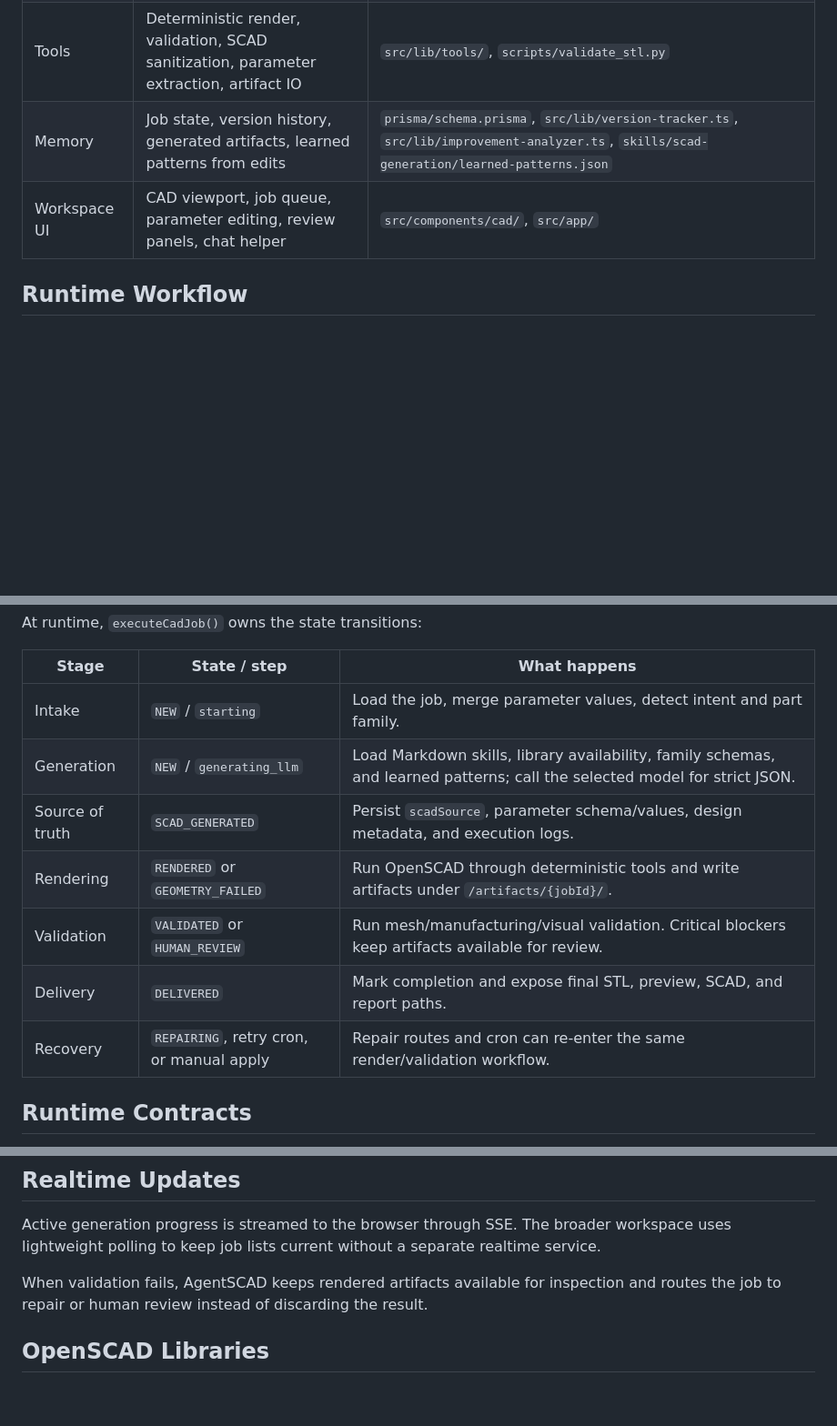
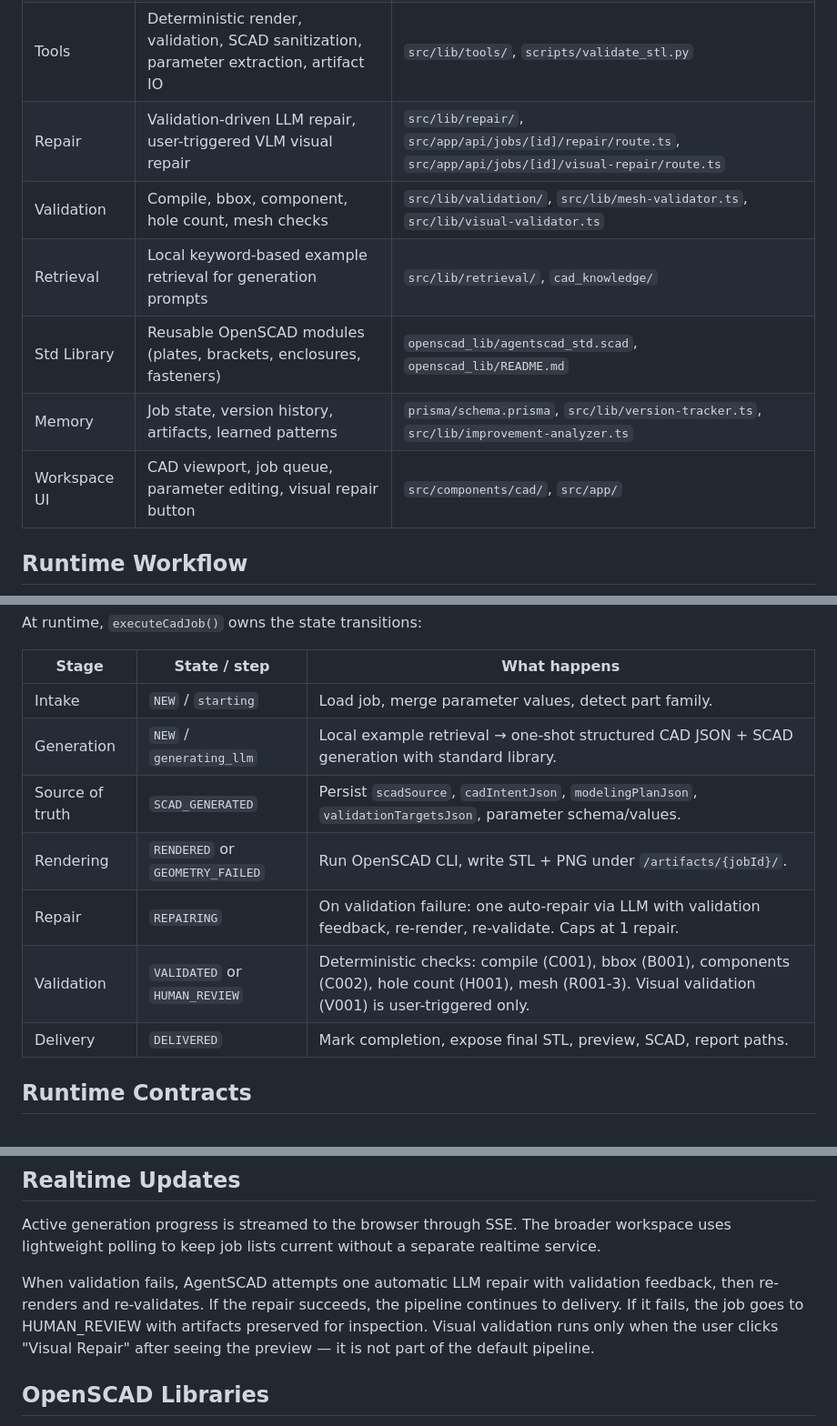
Before and after one commit to Kevoyuan/agentscad, a Markdown page: docs/ARCHITECTURE.md, 3 parts joined by grey strips. Shown at 91% size. Rendered like a GitHub page; blank space fills up the shorter version.

```diff
--- a/docs/ARCHITECTURE.md
+++ b/docs/ARCHITECTURE.md
@@ -16,8 +16,12 @@ AgentSCAD is organized like a production agent project rather than a single prom
 | Agent workflow | Job state machine, retries, SSE progress, automatic workspace refresh | `src/lib/pipeline/`, `src/app/api/jobs/[id]/process/route.ts`, `src/app/api/cron/route.ts` |
 | Skills | CAD reasoning contracts, repair strategy, validation review, library usage policy | `skills/scad-*`, `skills/RESOLVER.md` |
 | Tools | Deterministic render, validation, SCAD sanitization, parameter extraction, artifact IO | `src/lib/tools/`, `scripts/validate_stl.py` |
-| Memory | Job state, version history, generated artifacts, learned patterns from edits | `prisma/schema.prisma`, `src/lib/version-tracker.ts`, `src/lib/improvement-analyzer.ts`, `skills/scad-generation/learned-patterns.json` |
-| Workspace UI | CAD viewport, job queue, parameter editing, review panels, chat helper | `src/components/cad/`, `src/app/` |
+| Repair | Validation-driven LLM repair, user-triggered VLM visual repair | `src/lib/repair/`, `src/app/api/jobs/[id]/repair/route.ts`, `src/app/api/jobs/[id]/visual-repair/route.ts` |
+| Validation | Compile, bbox, component, hole count, mesh checks | `src/lib/validation/`, `src/lib/mesh-validator.ts`, `src/lib/visual-validator.ts` |
+| Retrieval | Local keyword-based example retrieval for generation prompts | `src/lib/retrieval/`, `cad_knowledge/` |
+| Std Library | Reusable OpenSCAD modules (plates, brackets, enclosures, fasteners) | `openscad_lib/agentscad_std.scad`, `openscad_lib/README.md` |
+| Memory | Job state, version history, artifacts, learned patterns | `prisma/schema.prisma`, `src/lib/version-tracker.ts`, `src/lib/improvement-analyzer.ts` |
+| Workspace UI | CAD viewport, job queue, parameter editing, visual repair button | `src/components/cad/`, `src/app/` |
 
 ## Runtime Workflow
 
@@ -39,13 +43,13 @@ At runtime, `executeCadJob()` owns the state transitions:
 
 | Stage | State / step | What happens |
 |---|---|---|
-| Intake | `NEW` / `starting` | Load the job, merge parameter values, detect intent and part family. |
-| Generation | `NEW` / `generating_llm` | Load Markdown skills, library availability, family schemas, and learned patterns; call the selected model for strict JSON. |
-| Source of truth | `SCAD_GENERATED` | Persist `scadSource`, parameter schema/values, design metadata, and execution logs. |
-| Rendering | `RENDERED` or `GEOMETRY_FAILED` | Run OpenSCAD through deterministic tools and write artifacts under `/artifacts/{jobId}/`. |
-| Validation | `VALIDATED` or `HUMAN_REVIEW` | Run mesh/manufacturing/visual validation. Critical blockers keep artifacts available for review. |
-| Delivery | `DELIVERED` | Mark completion and expose final STL, preview, SCAD, and report paths. |
-| Recovery | `REPAIRING`, retry cron, or manual apply | Repair routes and cron can re-enter the same render/validation workflow. |
+| Intake | `NEW` / `starting` | Load job, merge parameter values, detect part family. |
+| Generation | `NEW` / `generating_llm` | Local example retrieval → one-shot structured CAD JSON + SCAD generation with standard library. |
+| Source of truth | `SCAD_GENERATED` | Persist `scadSource`, `cadIntentJson`, `modelingPlanJson`, `validationTargetsJson`, parameter schema/values. |
+| Rendering | `RENDERED` or `GEOMETRY_FAILED` | Run OpenSCAD CLI, write STL + PNG under `/artifacts/{jobId}/`. |
+| Repair | `REPAIRING` | On validation failure: one auto-repair via LLM with validation feedback, re-render, re-validate. Caps at 1 repair. |
+| Validation | `VALIDATED` or `HUMAN_REVIEW` | Deterministic checks: compile (C001), bbox (B001), components (C002), hole count (H001), mesh (R001-3). Visual validation (V001) is user-triggered only. |
+| Delivery | `DELIVERED` | Mark completion, expose final STL, preview, SCAD, report paths. |
 
 ## Runtime Contracts
 
@@ -66,7 +70,7 @@ Shared tools under `src/lib/tools/` handle rendering, validation, SCAD sanitizat
 
 Active generation progress is streamed to the browser through SSE. The broader workspace uses lightweight polling to keep job lists current without a separate realtime service.
 
-When validation fails, AgentSCAD keeps rendered artifacts available for inspection and routes the job to repair or human review instead of discarding the result.
+When validation fails, AgentSCAD attempts one automatic LLM repair with validation feedback, then re-renders and re-validates. If the repair succeeds, the pipeline continues to delivery. If it fails, the job goes to HUMAN_REVIEW with artifacts preserved for inspection. Visual validation runs only when the user clicks "Visual Repair" after seeing the preview — it is not part of the default pipeline.
 
 ## OpenSCAD Libraries
 
```
Also changed, not shown: other parts of docs/ARCHITECTURE.md (+9 -9 lines), CLAUDE.md (+3 -0 lines), docs/SKILLS.md (+1 -1 lines).
